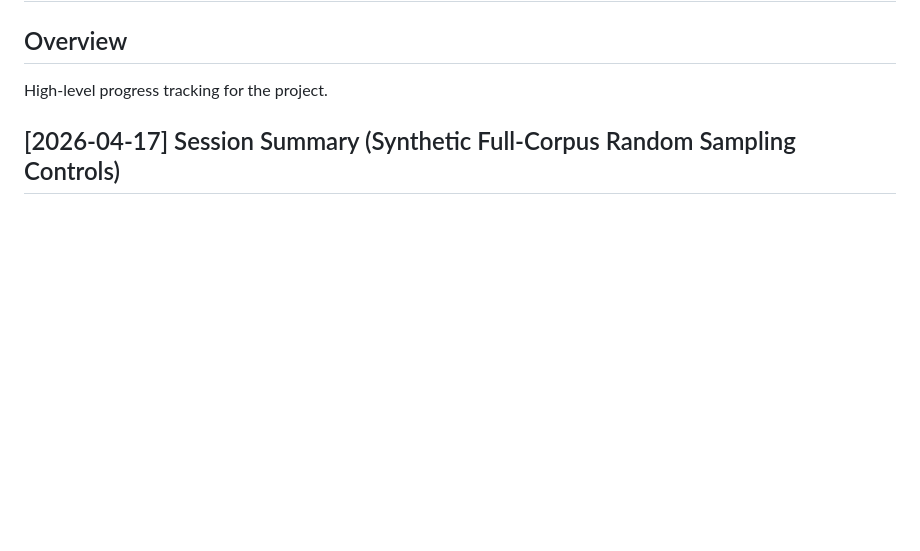
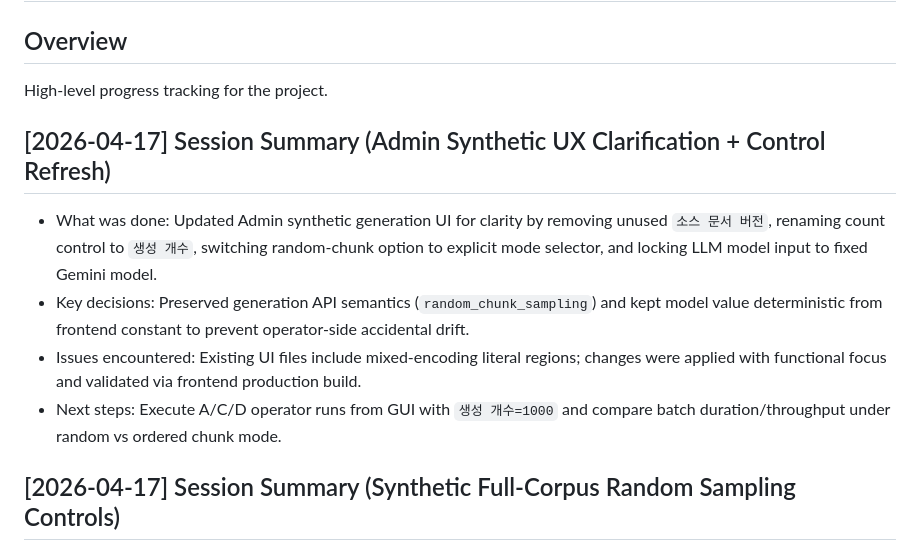
Before and after one commit to jklee3409/query-forge, a Markdown page: progress.md, the part around the change. Rendered like a GitHub page; blank space fills up the shorter version.

```diff
--- a/progress.md
+++ b/progress.md
@@ -2,6 +2,12 @@
 
 ## Overview
 High-level progress tracking for the project.
+
+## [2026-04-17] Session Summary (Admin Synthetic UX Clarification + Control Refresh)
+- What was done: Updated Admin synthetic generation UI for clarity by removing unused `소스 문서 버전`, renaming count control to `생성 개수`, switching random-chunk option to explicit mode selector, and locking LLM model input to fixed Gemini model.
+- Key decisions: Preserved generation API semantics (`random_chunk_sampling`) and kept model value deterministic from frontend constant to prevent operator-side accidental drift.
+- Issues encountered: Existing UI files include mixed-encoding literal regions; changes were applied with functional focus and validated via frontend production build.
+- Next steps: Execute A/C/D operator runs from GUI with `생성 개수=1000` and compare batch duration/throughput under random vs ordered chunk mode.
 
 ## [2026-04-17] Session Summary (Synthetic Full-Corpus Random Sampling Controls)
 - What was done: Added Admin synthetic generation support for `random_chunk_sampling` (GUI -> backend config -> pipeline), kept no-`limit_chunks` full-corpus behavior, and verified max synthetic query cap supports up to `2000`.
```
Also changed, not shown: frontend/progress.md (+12 -0 lines).
